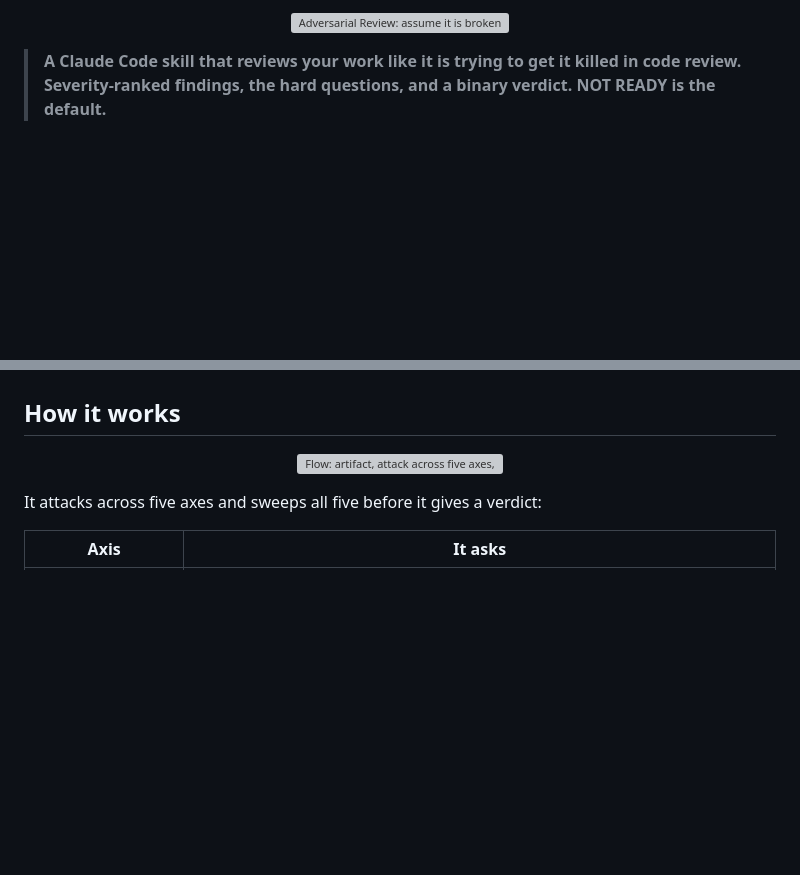
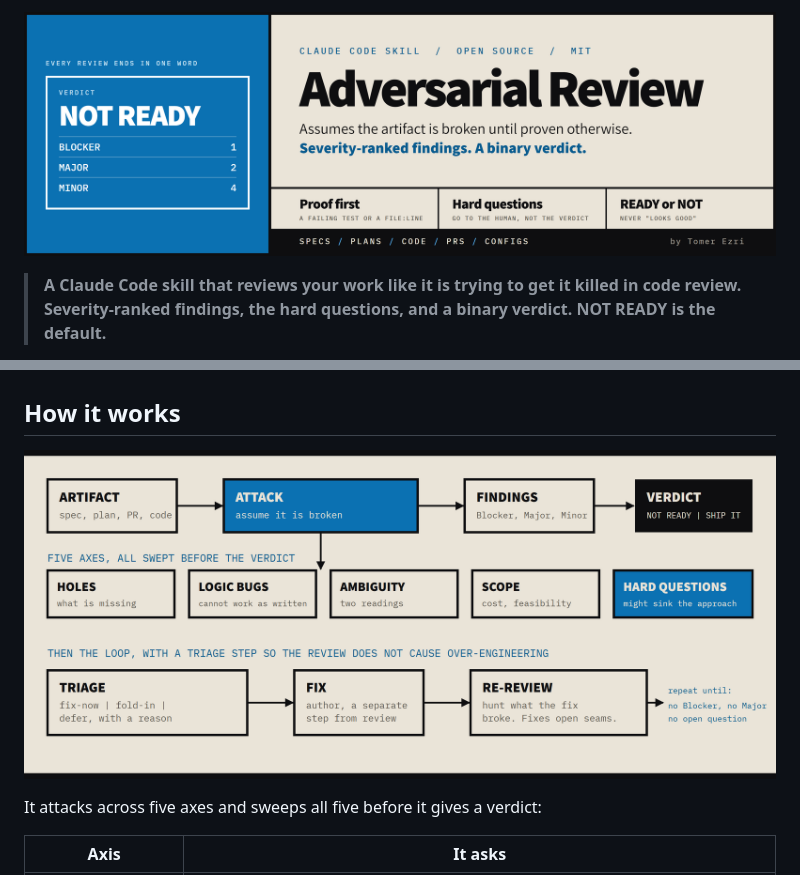
Before and after one commit to FuzulsFriend/adversarial-review, a Markdown page: README.md, 2 parts joined by grey strips. Rendered like a GitHub page; pictures changed too: assets/banner.png (added), assets/review-flow.png (added); blank space fills up the shorter version; grey boxes are pictures that could not be loaded.

Commit message:
Banner and diagram as PNG with the real brand fonts
GitHub cannot load web fonts inside an SVG, so the old banner rendered in fallback fonts. The banner and diagram are now rendered PNGs; the diagram SVG stays as the source, with text sized to fit its boxes.

```diff
--- a/README.md
+++ b/README.md
@@ -1,5 +1,5 @@
 <p align="center">
-  <img src="assets/banner.svg" alt="Adversarial Review: assume it is broken until proven otherwise" width="100%">
+  <img src="assets/banner.png" alt="Adversarial Review: assume it is broken until proven otherwise" width="100%">
 </p>
 
 > **A Claude Code skill that reviews your work like it is trying to get it killed in code review. Severity-ranked findings, the hard questions, and a binary verdict. NOT READY is the default.**
@@ -28,7 +28,7 @@ You ask "does this look good?" and get "great work! a few small suggestions". Th
 ## How it works
 
 <p align="center">
-  <img src="assets/review-flow.svg" alt="Flow: artifact, attack across five axes, findings, verdict, then triage, fix and re-review" width="100%">
+  <img src="assets/review-flow.png" alt="Flow: artifact, attack across five axes, findings, verdict, then triage, fix and re-review" width="100%">
 </p>
 
 It attacks across five axes and sweeps all five before it gives a verdict:
```
Also changed, not shown: 2 other files.
